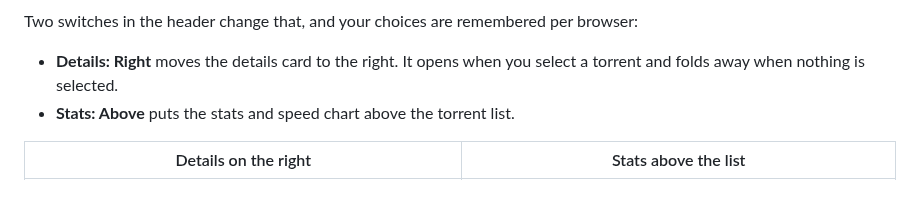
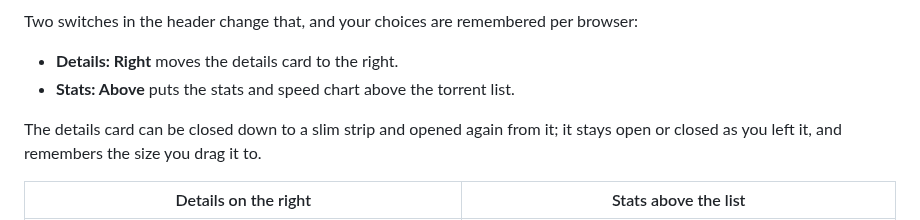
Before and after one commit to Darkhand81/Deluge_Darkhand_Theme, a Markdown page: README.md, the part around the change. Rendered like a GitHub page; blank space fills up the shorter version.

```diff
--- a/README.md
+++ b/README.md
@@ -40,9 +40,12 @@ torrent details at the bottom:
 Two switches in the header change that, and your choices are remembered per
 browser:
 
-- **Details: Right** moves the details card to the right. It opens when you
-  select a torrent and folds away when nothing is selected.
+- **Details: Right** moves the details card to the right.
 - **Stats: Above** puts the stats and speed chart above the torrent list.
+
+The details card can be closed down to a slim strip and opened again from
+it; it stays open or closed as you left it, and remembers the size you drag
+it to.
 
 | Details on the right | Stats above the list |
 | --- | --- |
```
Also changed, not shown: screenshots/dashboard-default.png, screenshots/dashboard-right.png, screenshots/dashboard-stats-above.png, 1 other file.
